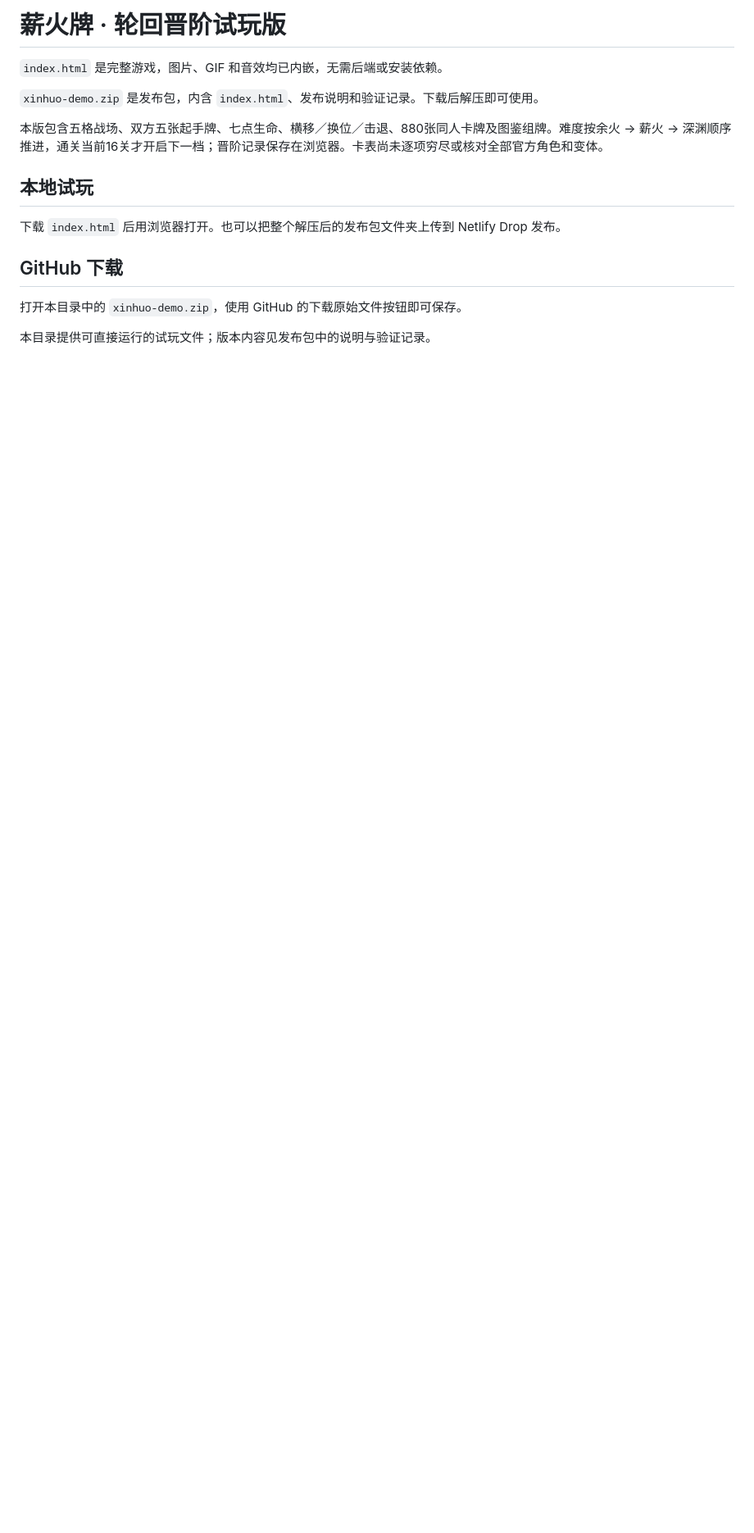
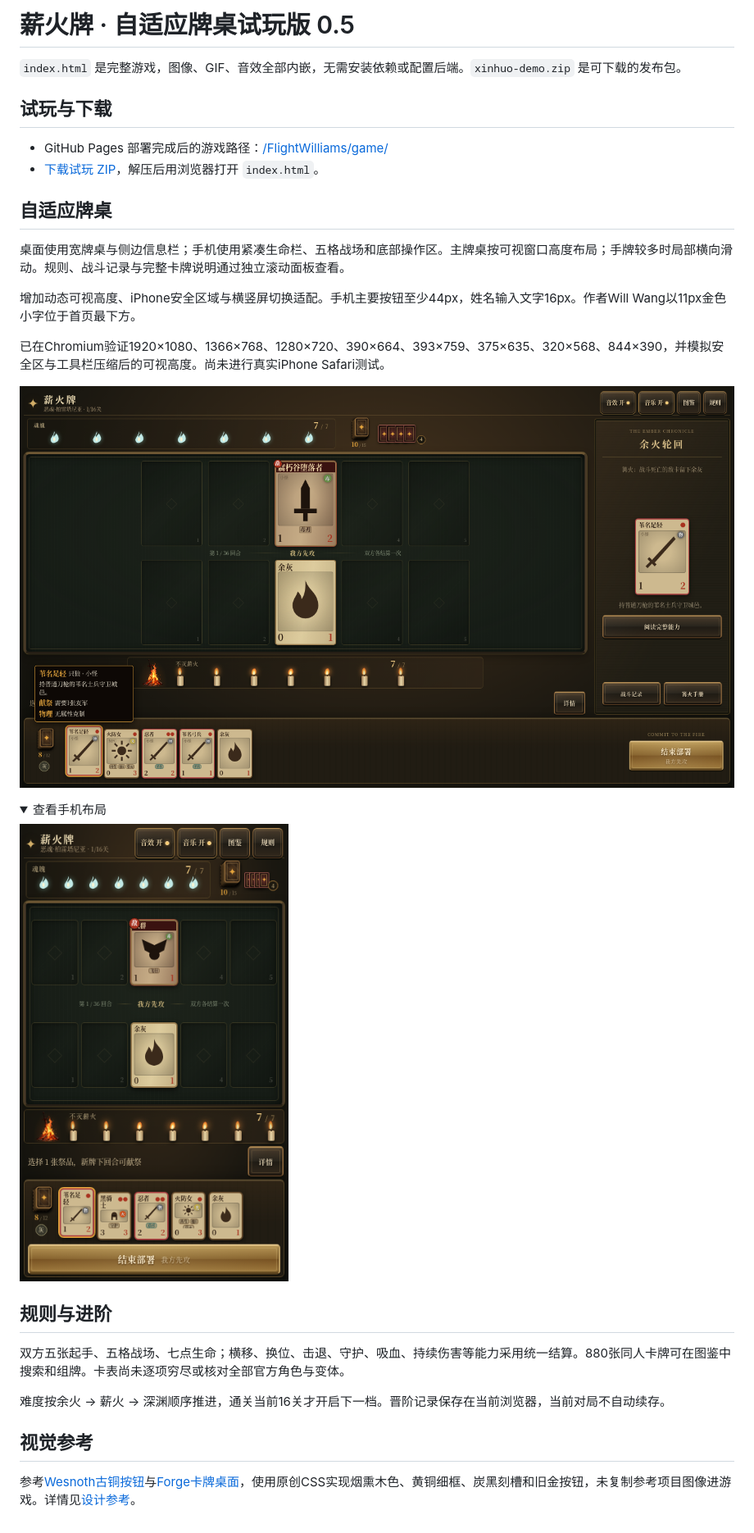
Before and after one commit to FlightWilliams/FlightWilliams, a Markdown page: game/README.md, the part around the change. Shown at 82% size. GitHub-like rendering; pictures changed too: game/preview-desktop.png (added), game/preview-iphone.png (added); folded sections open; blank space fills up the shorter version.

Commit message:
Fit the game table to desktop and iPhone viewports with a vintage tabletop design

```diff
--- a/game/README.md
+++ b/game/README.md
@@ -1,17 +1,35 @@
-# 薪火牌 · 轮回晋阶试玩版
+# 薪火牌 · 自适应牌桌试玩版 0.5
 
-`index.html` 是完整游戏，图片、GIF 和音效均已内嵌，无需后端或安装依赖。
+`index.html` 是完整游戏，图像、GIF、音效全部内嵌，无需安装依赖或配置后端。`xinhuo-demo.zip` 是可下载的发布包。
 
-`xinhuo-demo.zip` 是发布包，内含 `index.html`、发布说明和验证记录。下载后解压即可使用。
+## 试玩与下载
 
-本版包含五格战场、双方五张起手牌、七点生命、横移／换位／击退、880张同人卡牌及图鉴组牌。难度按余火 → 薪火 → 深渊顺序推进，通关当前16关才开启下一档；晋阶记录保存在浏览器。卡表尚未逐项穷尽或核对全部官方角色和变体。
+- GitHub Pages 部署完成后的游戏路径：[/FlightWilliams/game/](https://flightwilliams.github.io/FlightWilliams/game/)
+- [下载试玩 ZIP](https://github.com/FlightWilliams/FlightWilliams/raw/refs/heads/main/game/xinhuo-demo.zip)，解压后用浏览器打开 `index.html`。
 
-## 本地试玩
+## 自适应牌桌
 
-下载 `index.html` 后用浏览器打开。也可以把整个解压后的发布包文件夹上传到 Netlify Drop 发布。
+桌面使用宽牌桌与侧边信息栏；手机使用紧凑生命栏、五格战场和底部操作区。主牌桌按可视窗口高度布局；手牌较多时局部横向滑动。规则、战斗记录与完整卡牌说明通过独立滚动面板查看。
 
-## GitHub 下载
+增加动态可视高度、iPhone安全区域与横竖屏切换适配。手机主要按钮至少44px，姓名输入文字16px。作者Will Wang以11px金色小字位于首页最下方。
 
-打开本目录中的 `xinhuo-demo.zip`，使用 GitHub 的下载原始文件按钮即可保存。
+已在Chromium验证1920×1080、1366×768、1280×720、390×664、393×759、375×635、320×568、844×390，并模拟安全区与工具栏压缩后的可视高度。尚未进行真实iPhone Safari测试。
 
-本目录提供可直接运行的试玩文件；版本内容见发布包中的说明与验证记录。
+![桌面牌桌](preview-desktop.png)
+
+<details>
+<summary>查看手机布局</summary>
+
+![手机牌桌](preview-iphone.png)
+
+</details>
+
+## 规则与进阶
+
+双方五张起手、五格战场、七点生命；横移、换位、击退、守护、吸血、持续伤害等能力采用统一结算。880张同人卡牌可在图鉴中搜索和组牌。卡表尚未逐项穷尽或核对全部官方角色与变体。
+
+难度按余火 → 薪火 → 深渊顺序推进，通关当前16关才开启下一档。晋阶记录保存在当前浏览器，当前对局不自动续存。
+
+## 视觉参考
+
+参考[Wesnoth古铜按钮](https://github.com/wesnoth/wesnoth/tree/master/images/buttons)与[Forge卡牌桌面](https://github.com/Card-Forge/forge/tree/master/forge-gui/res/skins/default)，使用原创CSS实现烟熏木色、黄铜细框、炭黑刻槽和旧金按钮，未复制参考项目图像进游戏。详情见[设计参考](DESIGN.md)。
```
Also changed, not shown: game/DESIGN.md (added, +49 -0 lines), 2 other files.
